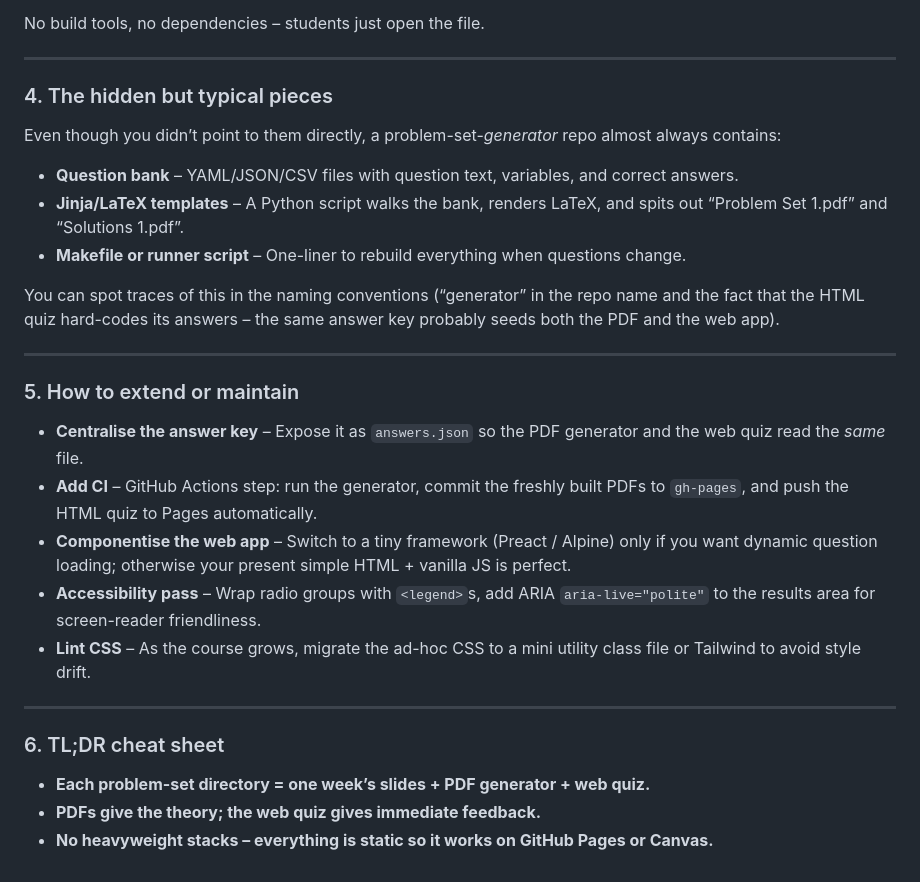
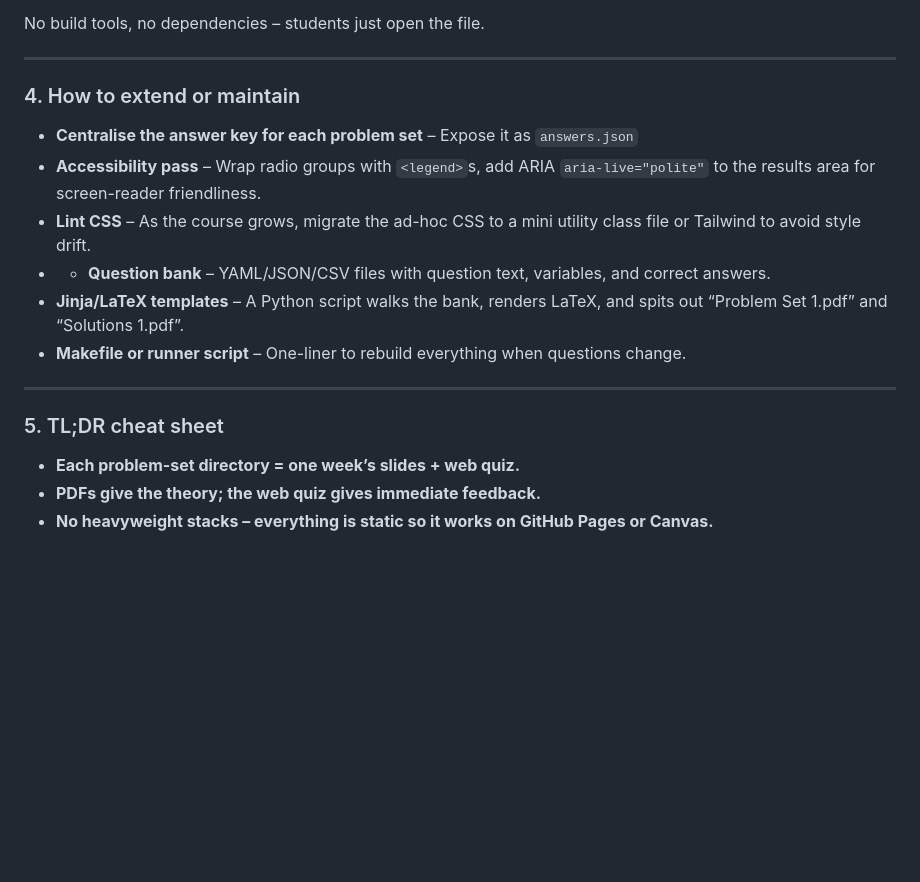
Before and after one commit to ignaciourbina/ps-generator, a Markdown page: README.md, the part around the change. Drawn GitHub-style; blank space fills up the shorter version.

```diff
--- a/README.md
+++ b/README.md
@@ -39,30 +39,19 @@ No build tools, no dependencies – students just open the file.
 
 ---
 
-### 4. The hidden but typical pieces
+### 4. How to extend or maintain
 
-Even though you didn’t point to them directly, a problem-set-*generator* repo almost always contains:
-
-* **Question bank** – YAML/JSON/CSV files with question text, variables, and correct answers.
+* **Centralise the answer key for each problem set** – Expose it as `answers.json`
+* **Accessibility pass** – Wrap radio groups with `<legend>`s, add ARIA `aria-live="polite"` to the results area for screen-reader friendliness.
+* **Lint CSS** – As the course grows, migrate the ad-hoc CSS to a mini utility class file or Tailwind to avoid style drift.
+* * **Question bank** – YAML/JSON/CSV files with question text, variables, and correct answers.
 * **Jinja/LaTeX templates** – A Python script walks the bank, renders LaTeX, and spits out “Problem Set 1.pdf” and “Solutions 1.pdf”.
 * **Makefile or runner script** – One-liner to rebuild everything when questions change.
 
-You can spot traces of this in the naming conventions (“generator” in the repo name and the fact that the HTML quiz hard-codes its answers – the same answer key probably seeds both the PDF and the web app).
-
 ---
 
-### 5. How to extend or maintain
+### 5. TL;DR cheat sheet
 
-* **Centralise the answer key** – Expose it as `answers.json` so the PDF generator and the web quiz read the *same* file.
-* **Add CI** – GitHub Actions step: run the generator, commit the freshly built PDFs to `gh-pages`, and push the HTML quiz to Pages automatically.
-* **Componentise the web app** – Switch to a tiny framework (Preact / Alpine) only if you want dynamic question loading; otherwise your present simple HTML + vanilla JS is perfect.
-* **Accessibility pass** – Wrap radio groups with `<legend>`s, add ARIA `aria-live="polite"` to the results area for screen-reader friendliness.
-* **Lint CSS** – As the course grows, migrate the ad-hoc CSS to a mini utility class file or Tailwind to avoid style drift.
-
----
-
-### 6. TL;DR cheat sheet
-
-* **Each problem-set directory = one week’s slides + PDF generator + web quiz.**
+* **Each problem-set directory = one week’s slides + web quiz.**
 * **PDFs give the theory; the web quiz gives immediate feedback.**
 * **No heavyweight stacks – everything is static so it works on GitHub Pages or Canvas.**
```
